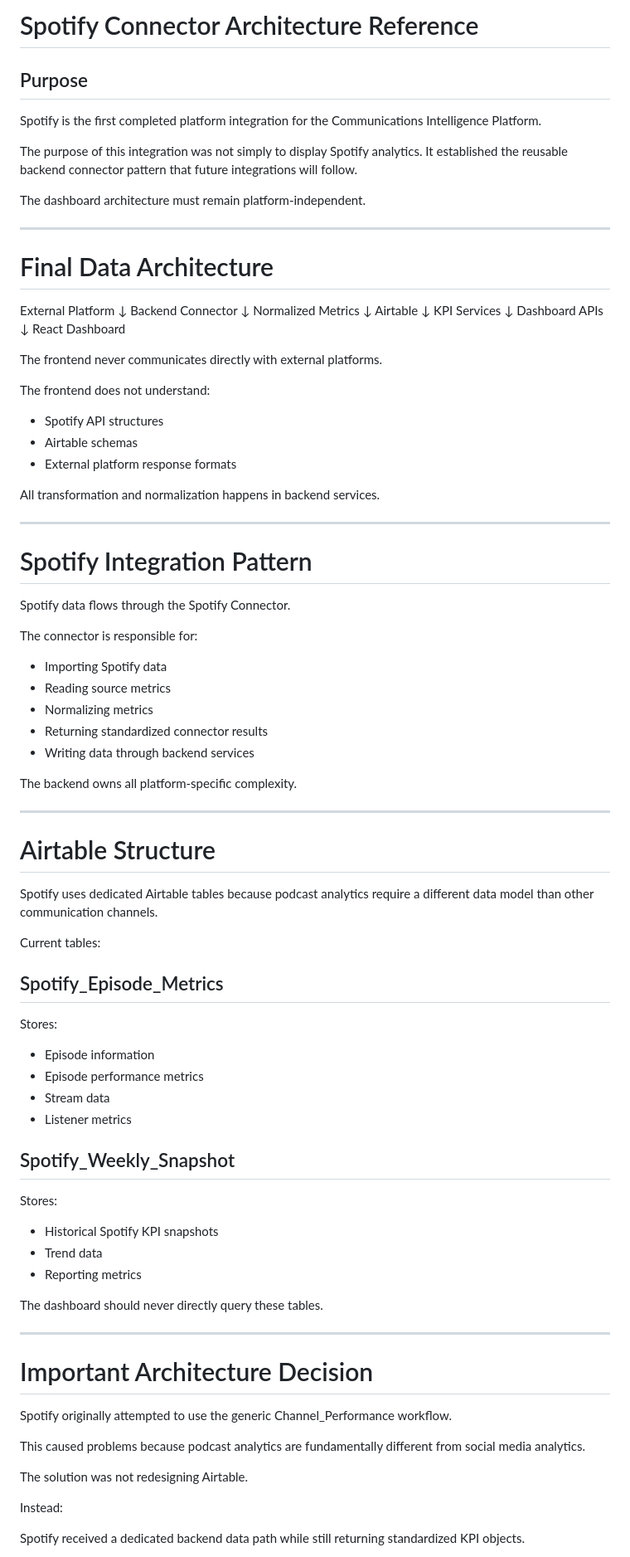
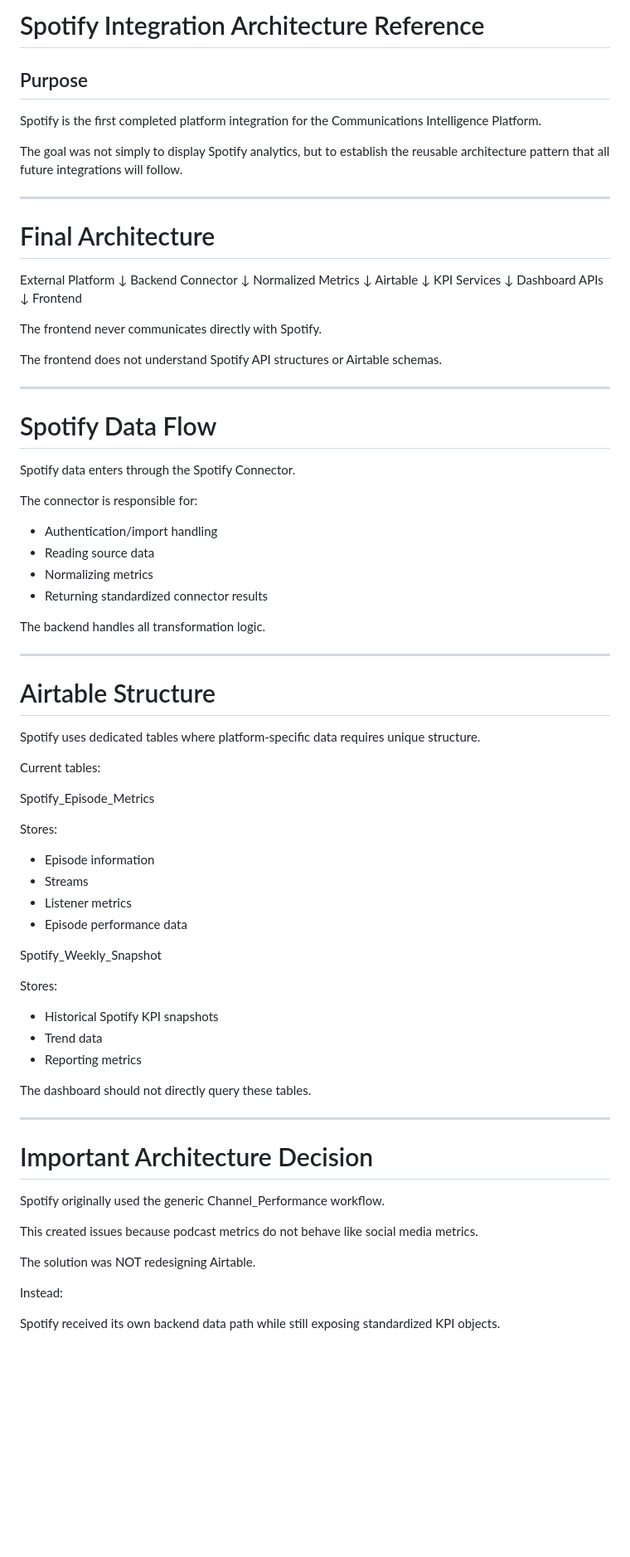
Before and after one commit to Elim-Fellowship/Marketing-KPI-Dashboard, a Markdown page: docs/project-reference/spotify-connector-architecture.md, the part around one of its changes. Shown at 83% size. Rendered like a GitHub page; blank space fills up the shorter version.

Commit message:
Add project architecture reference documentation

```diff
--- a/docs/project-reference/spotify-connector-architecture.md
+++ b/docs/project-reference/spotify-connector-architecture.md
@@ -1,16 +1,14 @@
-# Spotify Connector Architecture Reference
+# Spotify Integration Architecture Reference
 
 ## Purpose
 
 Spotify is the first completed platform integration for the Communications Intelligence Platform.
 
-The purpose of this integration was not simply to display Spotify analytics. It established the reusable backend connector pattern that future integrations will follow.
-
-The dashboard architecture must remain platform-independent.
+The goal was not simply to display Spotify analytics, but to establish the reusable architecture pattern that all future integrations will follow.
 
 ---
 
-# Final Data Architecture
+# Final Architecture
 
 External Platform
         ↓
@@ -24,54 +22,47 @@ KPI Services
         ↓
 Dashboard APIs
         ↓
-React Dashboard
+Frontend
 
 
-The frontend never communicates directly with external platforms.
+The frontend never communicates directly with Spotify.
 
-The frontend does not understand:
-
-- Spotify API structures
-- Airtable schemas
-- External platform response formats
-
-All transformation and normalization happens in backend services.
+The frontend does not understand Spotify API structures or Airtable schemas.
 
 ---
 
-# Spotify Integration Pattern
+# Spotify Data Flow
 
-Spotify data flows through the Spotify Connector.
+Spotify data enters through the Spotify Connector.
 
 The connector is responsible for:
 
-- Importing Spotify data
-- Reading source metrics
+- Authentication/import handling
+- Reading source data
 - Normalizing metrics
 - Returning standardized connector results
-- Writing data through backend services
 
-The backend owns all platform-specific complexity.
+The backend handles all transformation logic.
 
 ---
 
 # Airtable Structure
 
-Spotify uses dedicated Airtable tables because podcast analytics require a different data model than other communication channels.
+Spotify uses dedicated tables where platform-specific data requires unique structure.
 
 Current tables:
 
-## Spotify_Episode_Metrics
+Spotify_Episode_Metrics
 
 Stores:
 
 - Episode information
-- Episode performance metrics
-- Stream data
+- Streams
 - Listener metrics
+- Episode performance data
 
 
-## Spotify_Weekly_Snapshot
+Spotify_Weekly_Snapshot
 
 Stores:
 
@@ -80,19 +71,19 @@ Stores:
 - Reporting metrics
 
 
-The dashboard should never directly query these tables.
+The dashboard should not directly query these tables.
 
 ---
 
 # Important Architecture Decision
 
-Spotify originally attempted to use the generic Channel_Performance workflow.
+Spotify originally used the generic Channel_Performance workflow.
 
-This caused problems because podcast analytics are fundamentally different from social media analytics.
+This created issues because podcast metrics do not behave like social media metrics.
 
-The solution was not redesigning Airtable.
+The solution was NOT redesigning Airtable.
 
 Instead:
 
-Spotify received a dedicated backend data path while still returning standardized KPI objects.
+Spotify received its own backend data path while still exposing standardized KPI objects.
 
```
Also changed, not shown: other parts of docs/project-reference/spotify-connector-architecture.md (+22 -53 lines), docs/project-reference/spotify-snapshot-integration.md (added, +165 -0 lines), docs/project-reference/PROJECT-CONTEXT.md (added).
